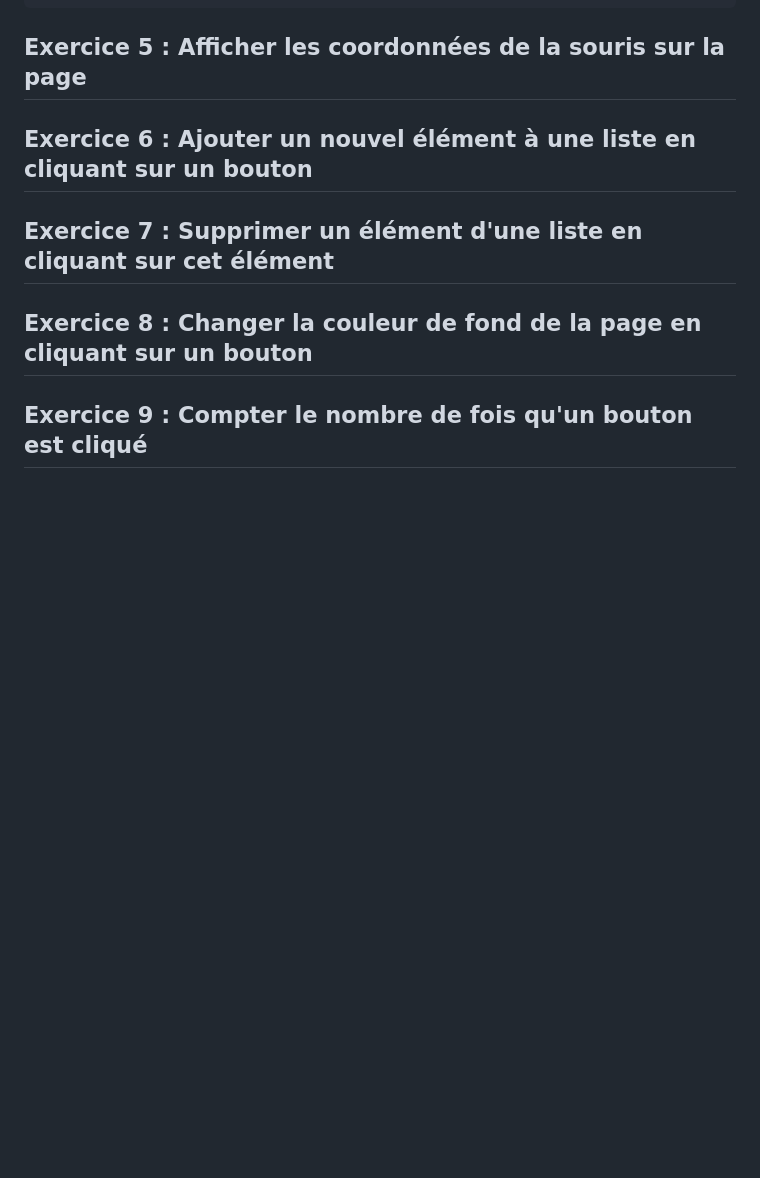
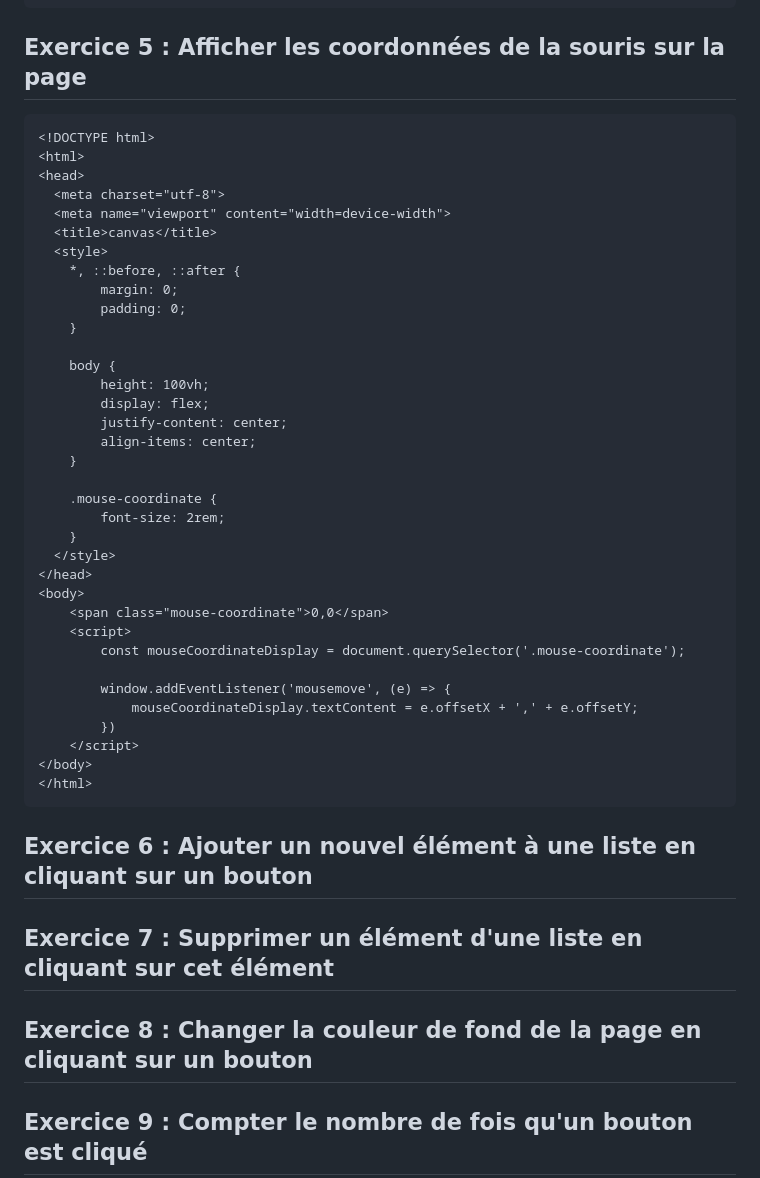
Before and after one commit to mcstnEM/canvas-javascript, a Markdown page: Supports/Fonda/01_Introduction.md, the part around the change. Rendered like a GitHub page; blank space fills up the shorter version.

Commit message:
Add correction
- Add Exercice 5 correction

````diff
--- a/Supports/Fonda/01_Introduction.md
+++ b/Supports/Fonda/01_Introduction.md
@@ -257,10 +257,47 @@ Un événement est une action ou occurrence détectée par le navigateur (ex : c
 
 ## Exercice 5 : Afficher les coordonnées de la souris sur la page
 
+```html
+<!DOCTYPE html>
+<html>
+<head>
+  <meta charset="utf-8">
+  <meta name="viewport" content="width=device-width">
+  <title>canvas</title>
+  <style>
+    *, ::before, ::after {
+        margin: 0;
+        padding: 0;
+    }
+
+    body {
+        height: 100vh;
+        display: flex;
+        justify-content: center;
+        align-items: center;
+    }
+
+    .mouse-coordinate {
+        font-size: 2rem;
+    }
+  </style>
+</head>
+<body>
+    <span class="mouse-coordinate">0,0</span>
+    <script>
+        const mouseCoordinateDisplay = document.querySelector('.mouse-coordinate');
+
+        window.addEventListener('mousemove', (e) => {
+            mouseCoordinateDisplay.textContent = e.offsetX + ',' + e.offsetY;
+        })
+    </script>
+</body>
+</html>
+```
+
 ## Exercice 6 : Ajouter un nouvel élément à une liste en cliquant sur un bouton
 
 ## Exercice 7 : Supprimer un élément d'une liste en cliquant sur cet élément
-
 
 ## Exercice 8 : Changer la couleur de fond de la page en cliquant sur un bouton
 
````
